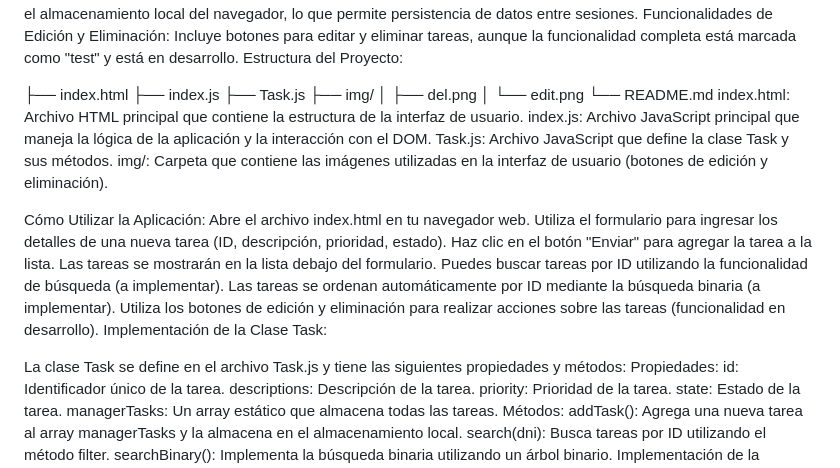
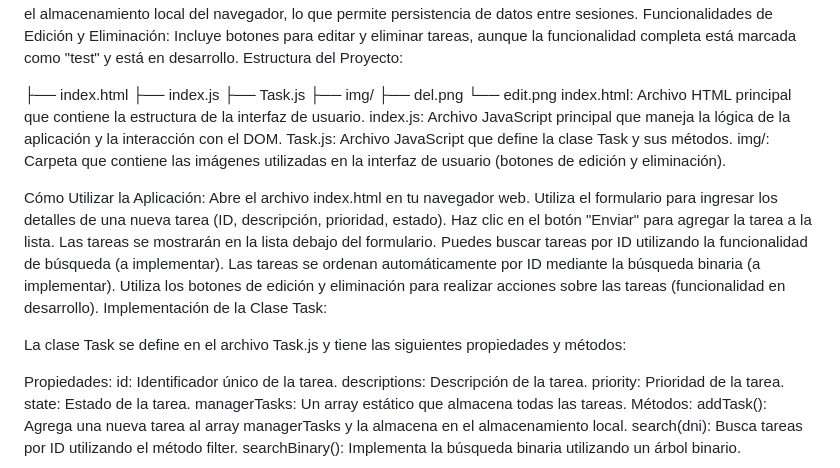
Before and after one commit to suamoxxx/example_POO, a Markdown page: README.md, the part around one of its changes. Drawn GitHub-style.

```diff
--- a/README.md
+++ b/README.md
@@ -19,9 +20,8 @@ Estructura del Proyecto:
 ├── index.js
 ├── Task.js
 ├── img/
-│   ├── del.png
-│   └── edit.png
-└── README.md
+   ├── del.png
+   └── edit.png
 index.html: Archivo HTML principal que contiene la estructura de la interfaz de usuario.
 index.js: Archivo JavaScript principal que maneja la lógica de la aplicación y la interacción con el DOM.
 Task.js: Archivo JavaScript que define la clase Task y sus métodos.
@@ -38,6 +38,7 @@ Utiliza los botones de edición y eliminación para realizar acciones sobre las
 Implementación de la Clase Task:
 
 La clase Task se define en el archivo Task.js y tiene las siguientes propiedades y métodos:
+
 Propiedades:
 id: Identificador único de la tarea.
 descriptions: Descripción de la tarea.
```
Also changed, not shown: other parts of README.md (+1 -0 lines).
